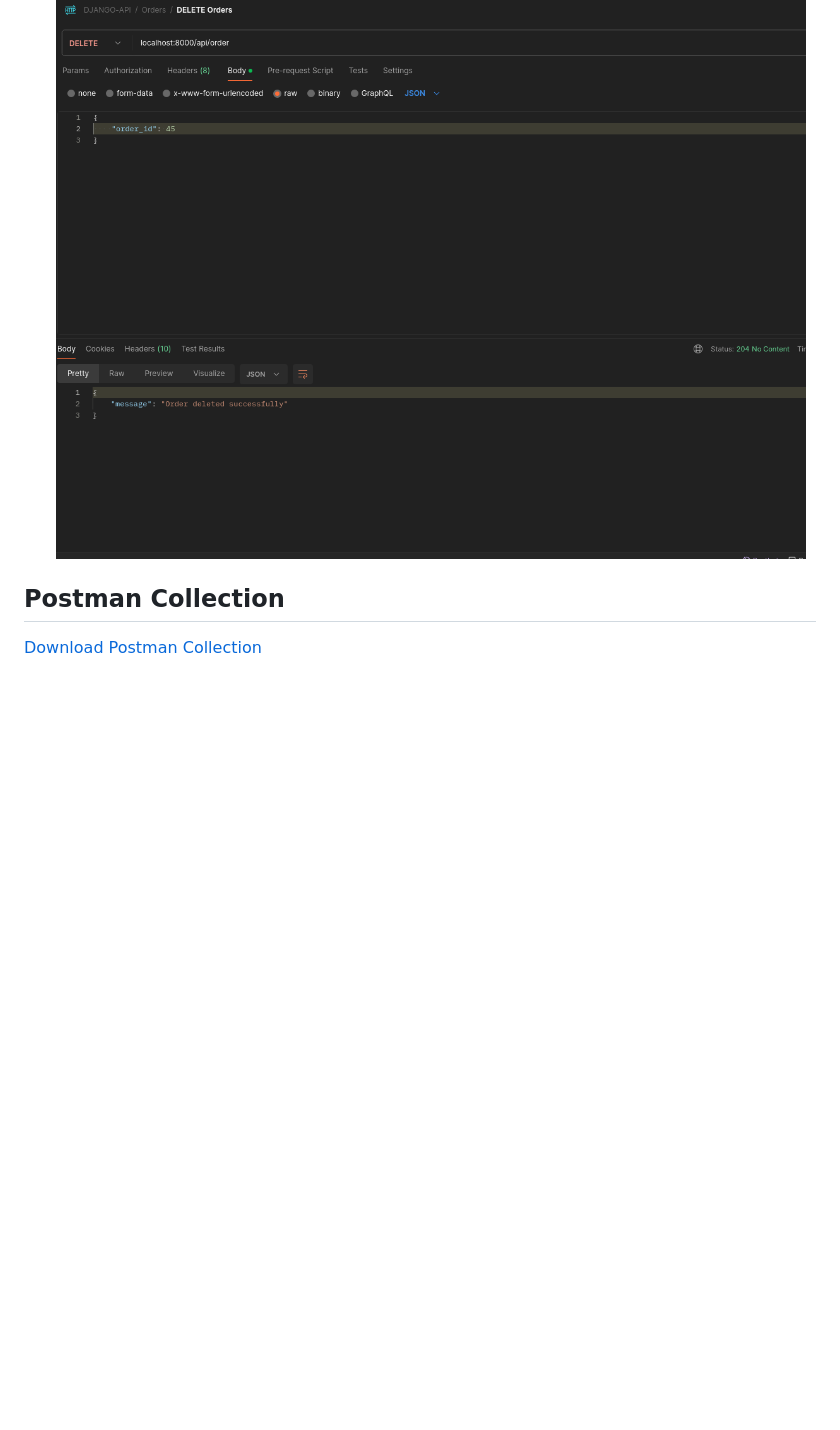
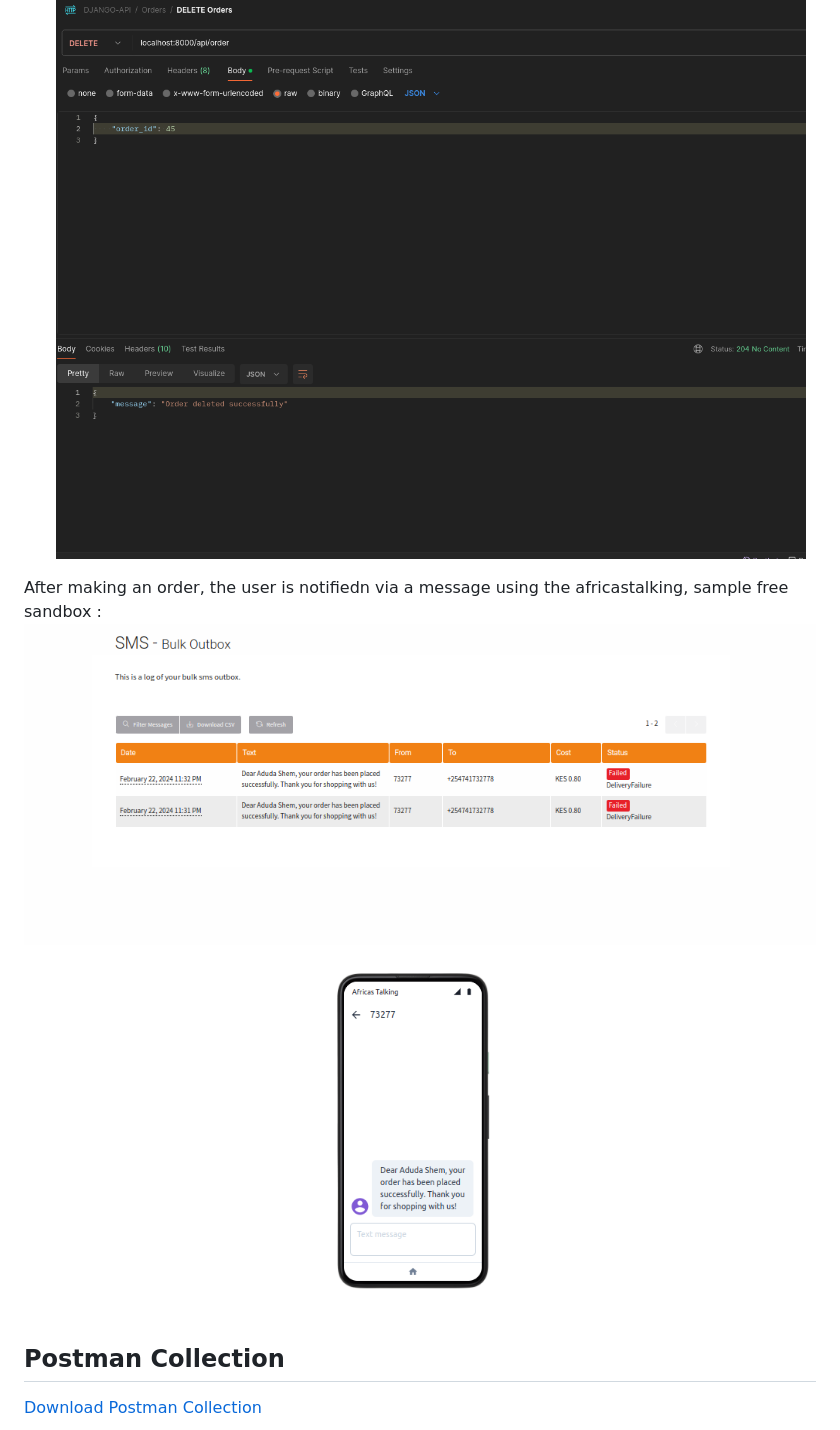
Before and after one commit to Aduda-Shem/Django-API, a Markdown page: README.md, the part around the change. GitHub-like rendering; pictures changed too: READMEscreenshots/history.png (added), READMEscreenshots/message.png (added); blank space fills up the shorter version.

```diff
--- a/README.md
+++ b/README.md
@@ -186,6 +186,12 @@ Each resource (customers, products, orders) is managed by a single API endpoint,
    - DELETE - Delete an Order
    ![Delete Order](READMEscreenshots/orderDelete.png)
 
+   After making an order, the user is notifiedn via a message using the africastalking, sample free sandbox :
+   ![alt text](READMEscreenshots/history.png)
+
+   ![alt text](READMEscreenshots/message.png)
+
+
 ## Postman Collection
 [Download Postman Collection](postman/postman_collection.json)
 
```
Also changed, not shown: 4 other files.
